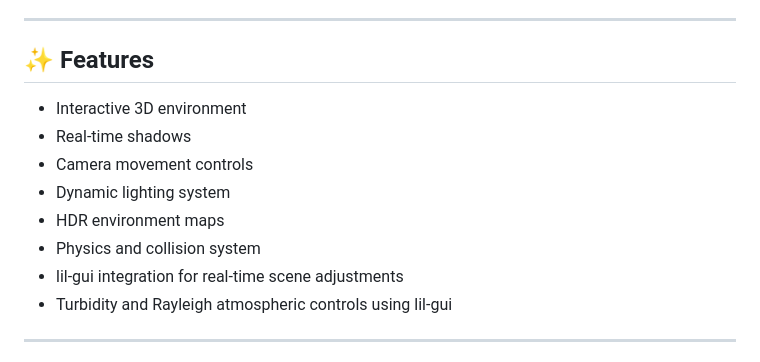
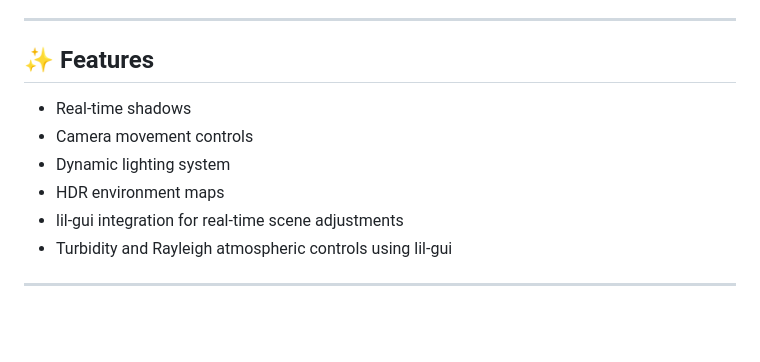
Before and after one commit to engfelipelacerda/UFCourt, a Markdown page: README.md, the part around the change. Rendered like a GitHub page; blank space fills up the shorter version.

Commit message:
atualizando readme

```diff
--- a/README.md
+++ b/README.md
@@ -35,12 +35,10 @@ UFCCourt is a 3D interactive environment developed with JavaScript and Three.js,
 
 ## ✨ Features
 
-- Interactive 3D environment
 - Real-time shadows
 - Camera movement controls
 - Dynamic lighting system
 - HDR environment maps
-- Physics and collision system
 - lil-gui integration for real-time scene adjustments
 - Turbidity and Rayleigh atmospheric controls using lil-gui
 
```
